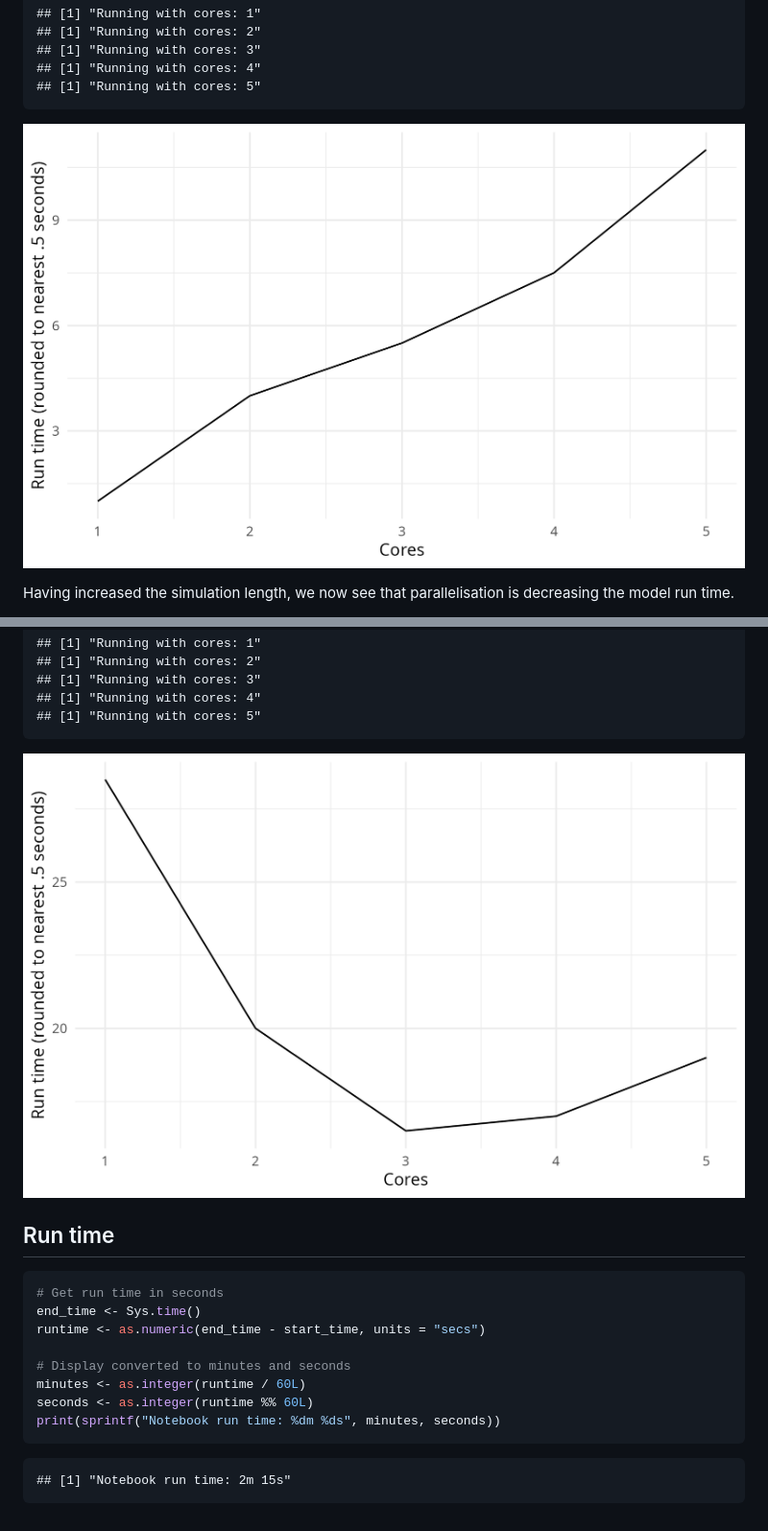
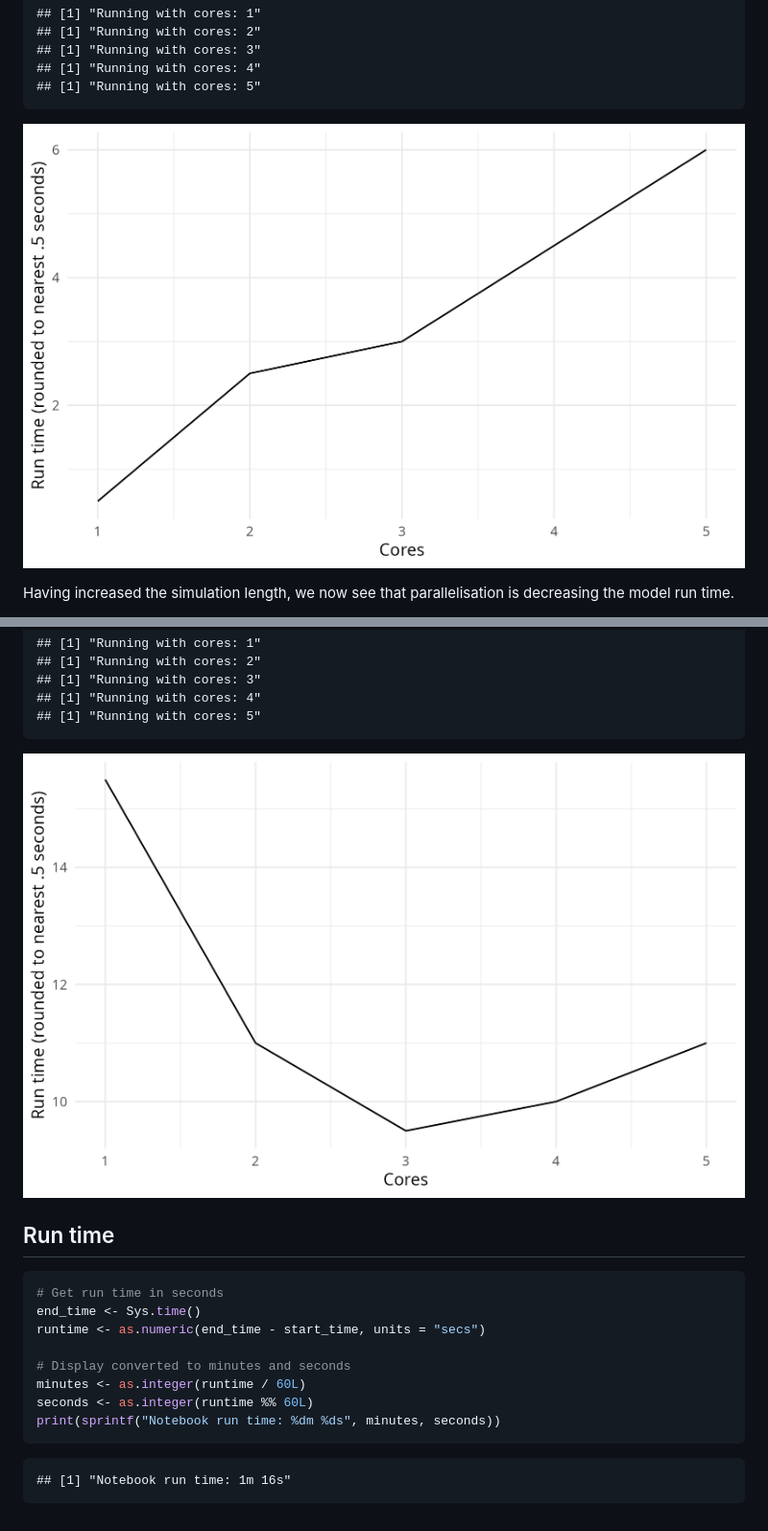
Before and after one commit to pythonhealthdatascience/rdesrap_mms, a Markdown page: rmarkdown/choosing_parameters.md, 2 parts joined by grey strips. Shown: that part at 96% size. GitHub-like rendering; pictures changed too: outputs/cores1.png, outputs/cores2.png.

````diff
--- a/rmarkdown/choosing_parameters.md
+++ b/rmarkdown/choosing_parameters.md
@@ -419,4 +419,4 @@ seconds <- as.integer(runtime %% 60L)
 print(sprintf("Notebook run time: %dm %ds", minutes, seconds))
 ```
 
-    ## [1] "Notebook run time: 2m 15s"
+    ## [1] "Notebook run time: 1m 16s"
````
Also changed, not shown: other parts of rmarkdown/choosing_parameters.md (+1 -1 lines), rmarkdown/analysis.md (+10 -10 lines).
